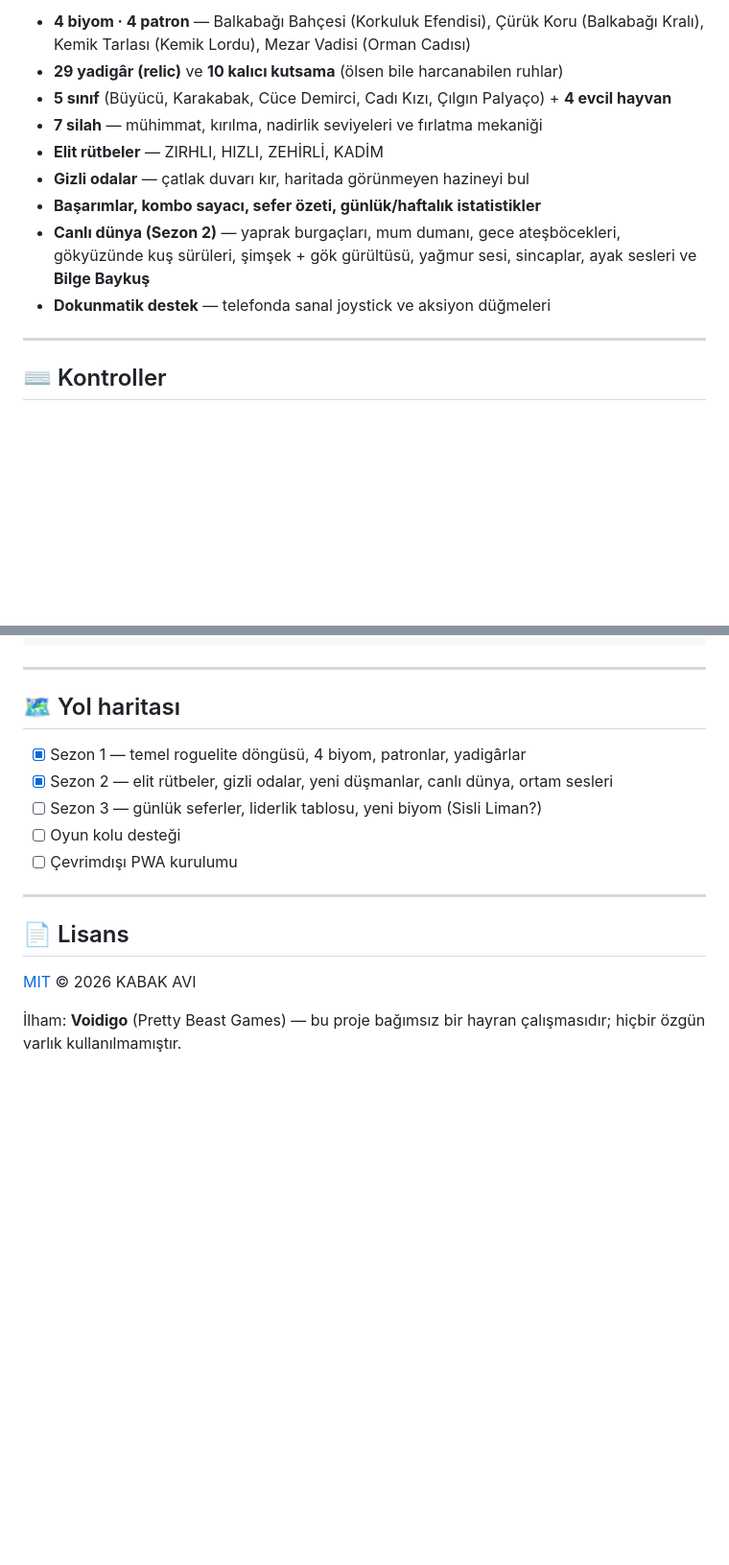
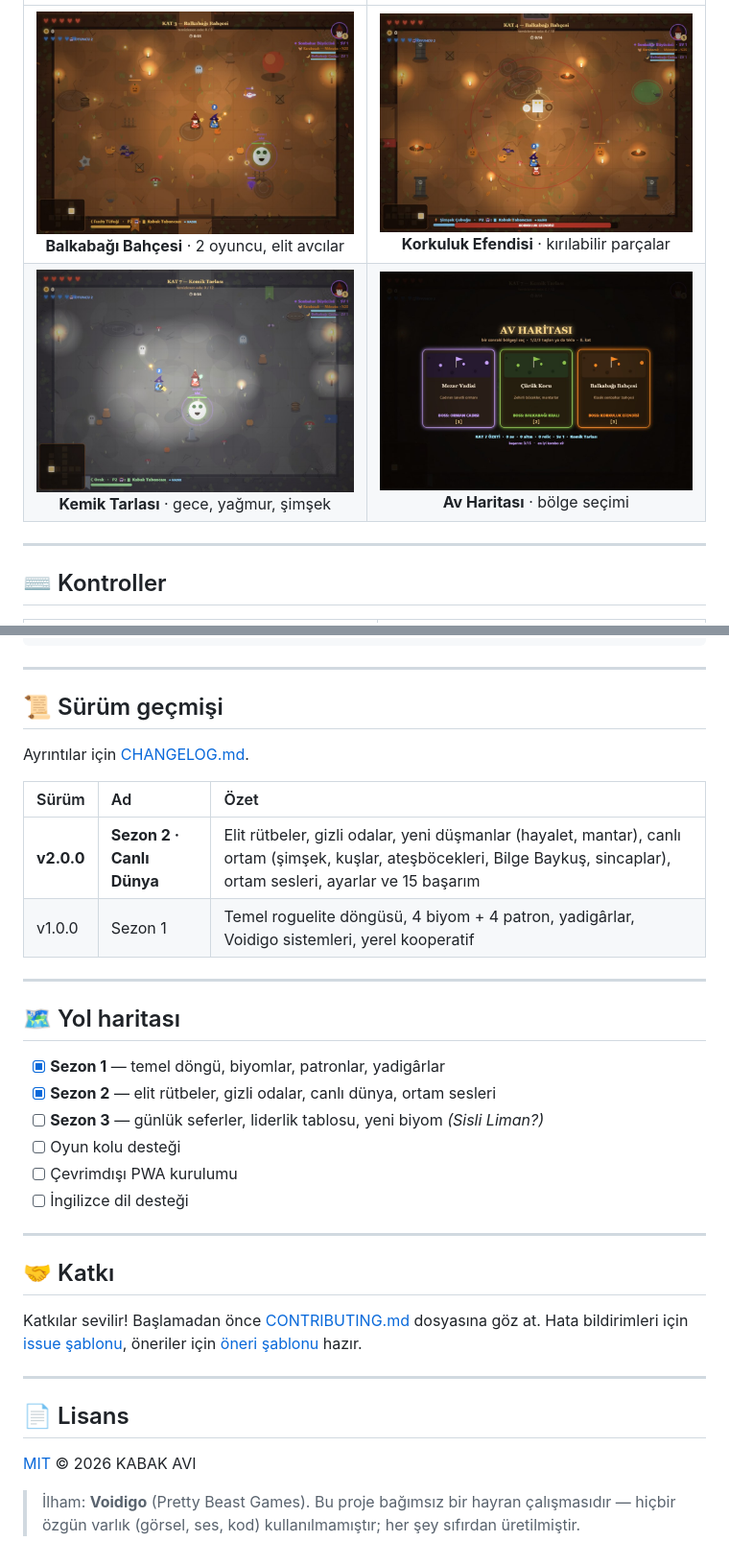
Before and after one commit to Saklabann/kabak-avi, a Markdown page: README.md, 2 parts joined by grey strips. Shown at 96% size. Rendered like a GitHub page; blank space fills up the shorter version.

```diff
--- a/README.md
+++ b/README.md
@@ -59,13 +75,8 @@ kapılar kilitlenir, düşmanlar fışkırır, patronlar uyanır. **Voidigo'dan
 
-- **4 biyom · 4 patron** — Balkabağı Bahçesi (Korkuluk Efendisi), Çürük Koru (Balkabağı Kralı), Kemik Tarlası (Kemik Lordu), Mezar Vadisi (Orman Cadısı)
-- **29 yadigâr (relic)** ve **10 kalıcı kutsama** (ölsen bile harcanabilen ruhlar)
-- **5 sınıf** (Büyücü, Karakabak, Cüce Demirci, Cadı Kızı, Çılgın Palyaço) + **4 evcil hayvan**
-- **7 silah** — mühimmat, kırılma, nadirlik seviyeleri ve fırlatma mekaniği
-- **Elit rütbeler** — ZIRHLI, HIZLI, ZEHİRLİ, KADİM
-- **Gizli odalar** — çatlak duvarı kır, haritada görünmeyen hazineyi bul
-- **Başarımlar, kombo sayacı, sefer özeti, günlük/haftalık istatistikler**
-- **Canlı dünya (Sezon 2)** — yaprak burgaçları, mum dumanı, gece ateşböcekleri, gökyüzünde kuş sürüleri, şimşek + gök gürültüsü, yağmur sesi, sincaplar, ayak sesleri ve **Bilge Baykuş**
-- **Dokunmatik destek** — telefonda sanal joystick ve aksiyon düğmeleri
+|  |  |
+|:--:|:--:|
+| ![Balkabağı Bahçesi](assets/screens/bahce.jpg) <br> **Balkabağı Bahçesi** · 2 oyuncu, elit avcılar | ![Korkuluk Efendisi](assets/screens/patron.jpg) <br> **Korkuluk Efendisi** · kırılabilir parçalar |
+| ![Kemik Tarlası](assets/screens/yagmur.jpg) <br> **Kemik Tarlası** · gece, yağmur, şimşek | ![Av Haritası](assets/screens/harita.jpg) <br> **Av Haritası** · bölge seçimi |
 
 ---
 
@@ -132,13 +172,33 @@ kabak-avi/
 
 ---
 
+## 📜 Sürüm geçmişi
+
+Ayrıntılar için [CHANGELOG.md](CHANGELOG.md).
+
+| Sürüm | Ad | Özet |
+|:--|:--|:--|
+| **v2.0.0** | **Sezon 2 · Canlı Dünya** | Elit rütbeler, gizli odalar, yeni düşmanlar (hayalet, mantar), canlı ortam (şimşek, kuşlar, ateşböcekleri, Bilge Baykuş, sincaplar), ortam sesleri, ayarlar ve 15 başarım |
+| v1.0.0 | Sezon 1 | Temel roguelite döngüsü, 4 biyom + 4 patron, yadigârlar, Voidigo sistemleri, yerel kooperatif |
+
+---
+
 ## 🗺️ Yol haritası
 
-- [x] Sezon 1 — temel roguelite döngüsü, 4 biyom, patronlar, yadigârlar
-- [x] Sezon 2 — elit rütbeler, gizli odalar, yeni düşmanlar, canlı dünya, ortam sesleri
-- [ ] Sezon 3 — günlük seferler, liderlik tablosu, yeni biyom (Sisli Liman?)
+- [x] **Sezon 1** — temel döngü, biyomlar, patronlar, yadigârlar
+- [x] **Sezon 2** — elit rütbeler, gizli odalar, canlı dünya, ortam sesleri
+- [ ] **Sezon 3** — günlük seferler, liderlik tablosu, yeni biyom *(Sisli Liman?)*
 - [ ] Oyun kolu desteği
 - [ ] Çevrimdışı PWA kurulumu
+- [ ] İngilizce dil desteği
+
+---
+
+## 🤝 Katkı
+
+Katkılar sevilir! Başlamadan önce [CONTRIBUTING.md](CONTRIBUTING.md) dosyasına göz at.
+Hata bildirimleri için [issue şablonu](../../issues/new?template=bug_report.md), öneriler için
+[öneri şablonu](../../issues/new?template=feature_request.md) hazır.
 
 ---
 
@@ -146,4 +206,5 @@ kabak-avi/
 
 [MIT](LICENSE) © 2026 KABAK AVI
 
-İlham: **Voidigo** (Pretty Beast Games) — bu proje bağımsız bir hayran çalışmasıdır; hiçbir özgün varlık kullanılmamıştır.
+> İlham: **Voidigo** (Pretty Beast Games). Bu proje bağımsız bir hayran çalışmasıdır —
+> hiçbir özgün varlık (görsel, ses, kod) kullanılmamıştır; her şey sıfırdan üretilmiştir.
```
Also changed, not shown: other parts of README.md (+116 -71 lines), .github/ISSUE_TEMPLATE/bug_report.md (added, +41 -0 lines), .github/ISSUE_TEMPLATE/feature_request.md (added, +27 -0 lines), .github/pull_request_template.md (added, +18 -0 lines), CHANGELOG.md (added, +79 -0 lines), CONTRIBUTING.md (added, +59 -0 lines), assets/social-preview.jpg (added).
